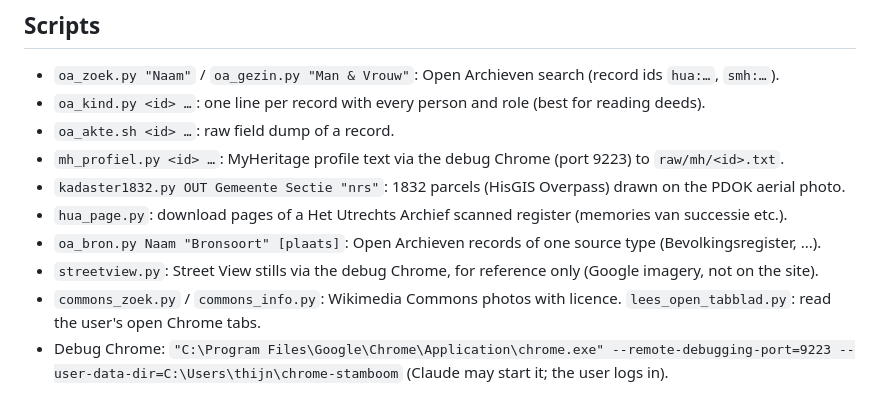
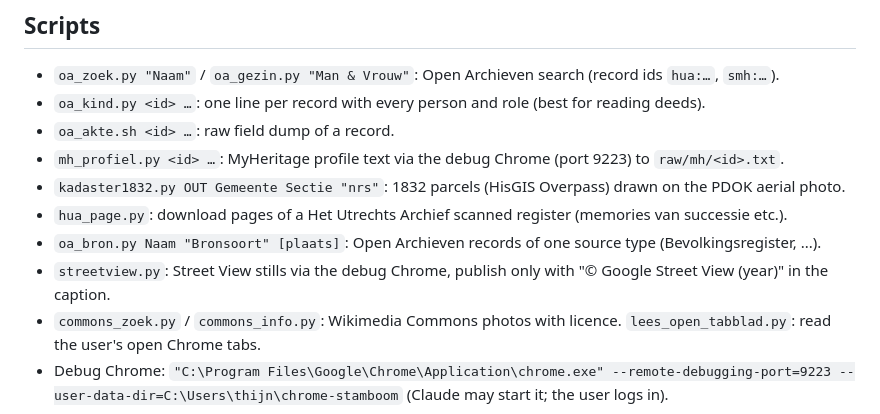
Before and after one commit to peotjmsa-svg/oosterom-familie, a Markdown page: CLAUDE.md, the part around the change. GitHub-like rendering.

Commit message:
CLAUDE.md: Street View-regel bijgewerkt
Co-Authored-By: Claude Opus 5.5 <noreply@anthropic.com>

```diff
--- a/CLAUDE.md
+++ b/CLAUDE.md
@@ -33,7 +33,7 @@ Live site: https://peotjmsa-svg.github.io/oosterom-familie/ (GitHub Pages from `
 - `kadaster1832.py OUT Gemeente Sectie "nrs"`: 1832 parcels (HisGIS Overpass) drawn on the PDOK aerial photo.
 - `hua_page.py`: download pages of a Het Utrechts Archief scanned register (memories van successie etc.).
 - `oa_bron.py Naam "Bronsoort" [plaats]`: Open Archieven records of one source type (Bevolkingsregister, ...).
-- `streetview.py`: Street View stills via the debug Chrome, for reference only (Google imagery, not on the site).
+- `streetview.py`: Street View stills via the debug Chrome, publish only with "© Google Street View (year)" in the caption.
 - `commons_zoek.py` / `commons_info.py`: Wikimedia Commons photos with licence. `lees_open_tabblad.py`: read the
   user's open Chrome tabs.
 - Debug Chrome: `"C:\Program Files\Google\Chrome\Application\chrome.exe" --remote-debugging-port=9223
```
